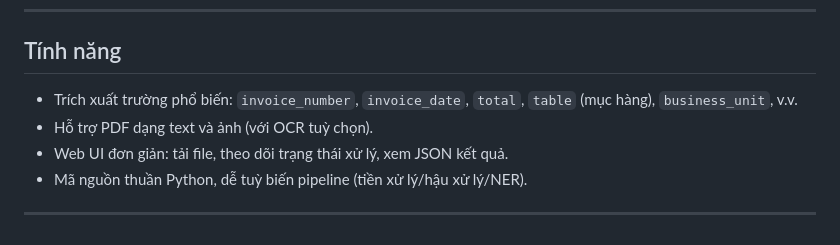
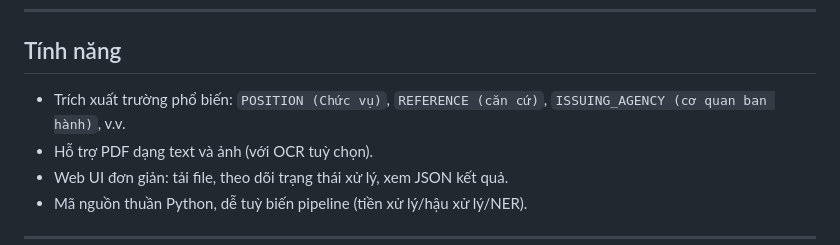
Before and after one commit to HieuAI2005/ner-vietnamese-document, a Markdown page: README.md, the part around the change. Rendered like a GitHub page.

```diff
--- a/README.md
+++ b/README.md
@@ -66,7 +66,7 @@
 
 ## Tính năng
 
-* Trích xuất trường phổ biến: `invoice_number`, `invoice_date`, `total`, `table` (mục hàng), `business_unit`, v.v.
+* Trích xuất trường phổ biến: `POSITION (Chức vụ)`, `REFERENCE (căn cứ)`, `ISSUING_AGENCY (cơ quan ban hành)`, v.v.
 * Hỗ trợ PDF dạng text và ảnh (với OCR tuỳ chọn).
 * Web UI đơn giản: tải file, theo dõi trạng thái xử lý, xem JSON kết quả.
 * Mã nguồn thuần Python, dễ tuỳ biến pipeline (tiền xử lý/hậu xử lý/NER).
```
